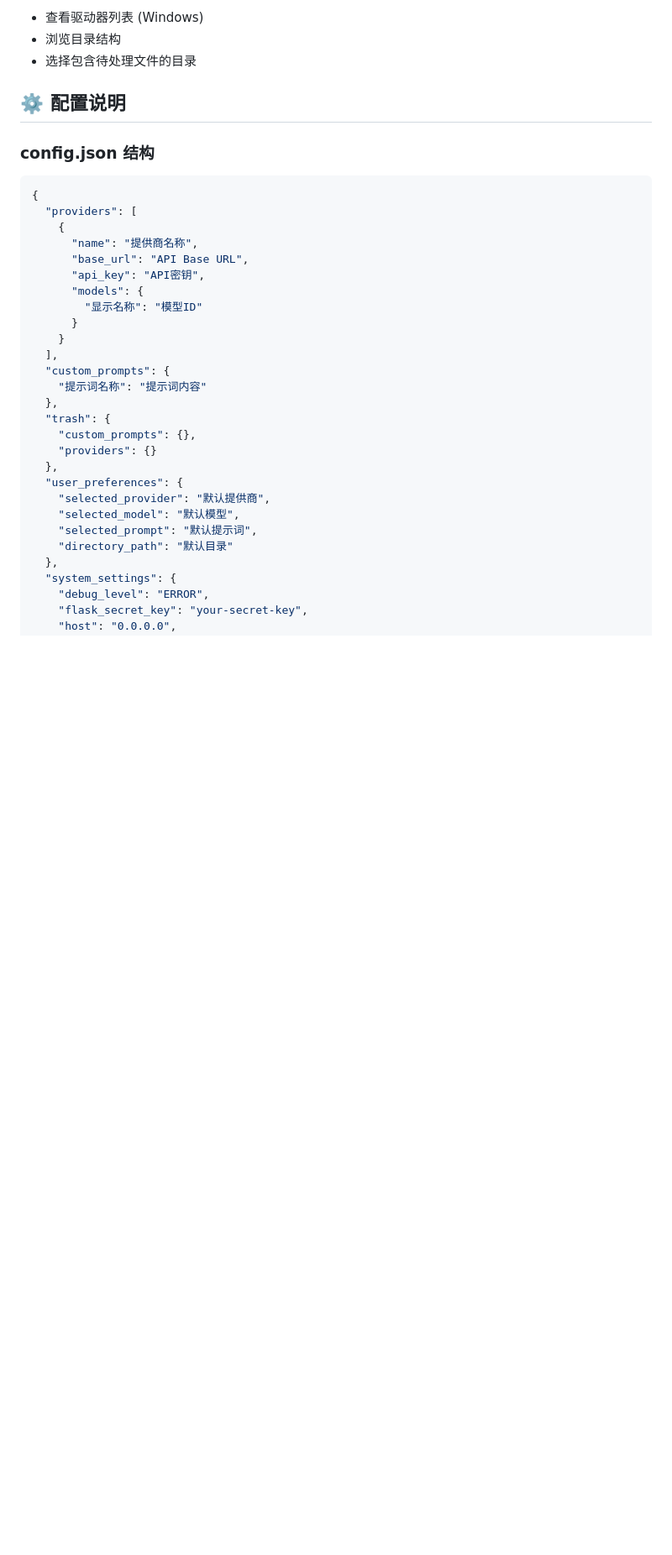
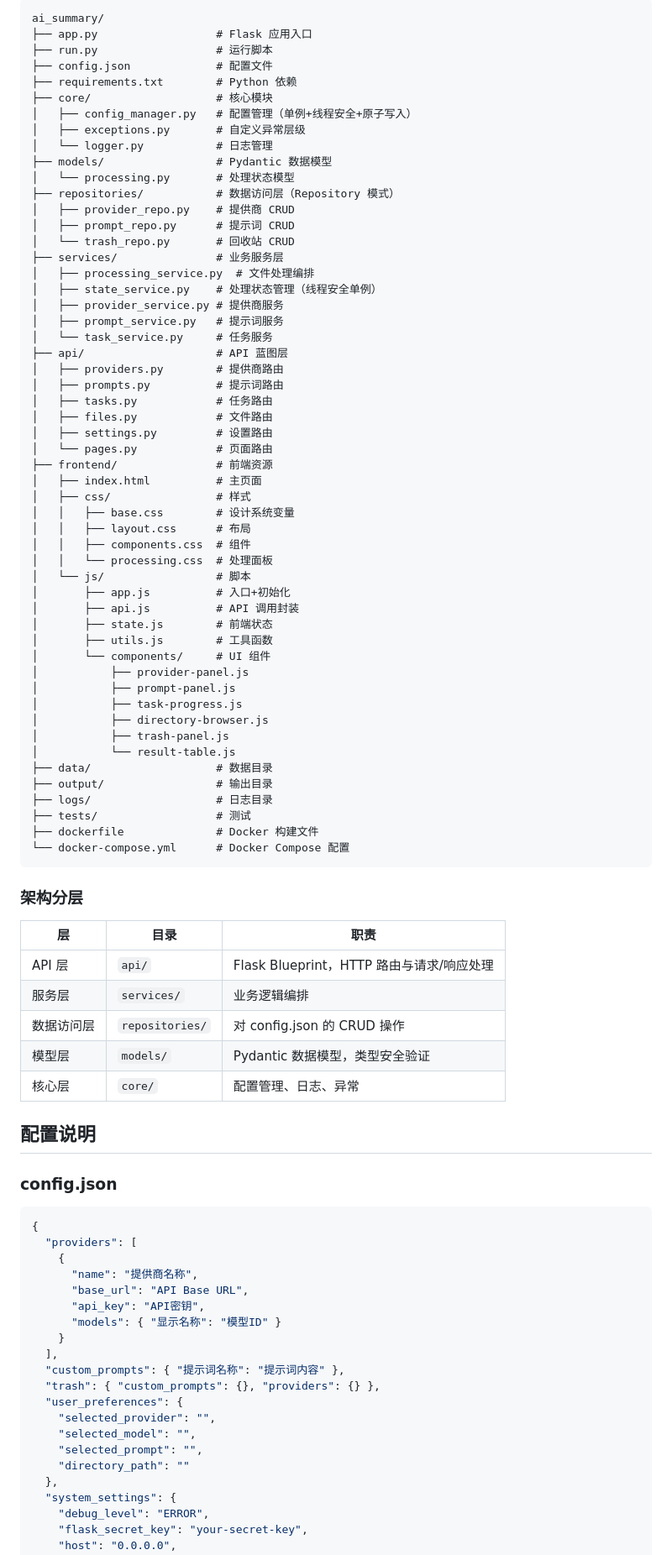
Before and after one commit to alsip-L/ai-summary, a Markdown page: README.md, the part around one of its changes. Shown at 84% size. GitHub-like rendering; blank space fills up the shorter version.

Commit message:
docs: 更新README文档
- README.md内容精简和重新组织(189行新增，340行删除)

````diff
--- a/README.md
+++ b/README.md
@@ -121,11 +129,73 @@
 
-- 查看驱动器列表 (Windows)
-- 浏览目录结构
-- 选择包含待处理文件的目录
+```
+ai_summary/
+├── app.py                  # Flask 应用入口
+├── run.py                  # 运行脚本
+├── config.json             # 配置文件
+├── requirements.txt        # Python 依赖
+├── core/                   # 核心模块
+│   ├── config_manager.py   # 配置管理（单例+线程安全+原子写入）
+│   ├── exceptions.py       # 自定义异常层级
+│   └── logger.py           # 日志管理
+├── models/                 # Pydantic 数据模型
+│   └── processing.py       # 处理状态模型
+├── repositories/           # 数据访问层（Repository 模式）
+│   ├── provider_repo.py    # 提供商 CRUD
+│   ├── prompt_repo.py      # 提示词 CRUD
+│   └── trash_repo.py       # 回收站 CRUD
+├── services/               # 业务服务层
+│   ├── processing_service.py  # 文件处理编排
+│   ├── state_service.py    # 处理状态管理（线程安全单例）
+│   ├── provider_service.py # 提供商服务
+│   ├── prompt_service.py   # 提示词服务
+│   └── task_service.py     # 任务服务
+├── api/                    # API 蓝图层
+│   ├── providers.py        # 提供商路由
+│   ├── prompts.py          # 提示词路由
+│   ├── tasks.py            # 任务路由
+│   ├── files.py            # 文件路由
+│   ├── settings.py         # 设置路由
+│   └── pages.py            # 页面路由
+├── frontend/               # 前端资源
+│   ├── index.html          # 主页面
+│   ├── css/                # 样式
+│   │   ├── base.css        # 设计系统变量
+│   │   ├── layout.css      # 布局
+│   │   ├── components.css  # 组件
+│   │   └── processing.css  # 处理面板
+│   └── js/                 # 脚本
+│       ├── app.js          # 入口+初始化
+│       ├── api.js          # API 调用封装
+│       ├── state.js        # 前端状态
+│       ├── utils.js        # 工具函数
+│       └── components/     # UI 组件
+│           ├── provider-panel.js
+│           ├── prompt-panel.js
+│           ├── task-progress.js
+│           ├── directory-browser.js
+│           ├── trash-panel.js
+│           └── result-table.js
+├── data/                   # 数据目录
+├── output/                 # 输出目录
+├── logs/                   # 日志目录
+├── tests/                  # 测试
+├── dockerfile              # Docker 构建文件
+└── docker-compose.yml      # Docker Compose 配置
+```
 
-## ⚙️ 配置说明
+### 架构分层
 
-### config.json 结构
+| 层 | 目录 | 职责 |
+|----|------|------|
+| API 层 | `api/` | Flask Blueprint，HTTP 路由与请求/响应处理 |
+| 服务层 | `services/` | 业务逻辑编排 |
+| 数据访问层 | `repositories/` | 对 config.json 的 CRUD 操作 |
+| 模型层 | `models/` | Pydantic 数据模型，类型安全验证 |
+| 核心层 | `core/` | 配置管理、日志、异常 |
+
+## 配置说明
+
+### config.json
 
 ```json
 {
@@ -134,23 +204,16 @@
       "name": "提供商名称",
       "base_url": "API Base URL",
       "api_key": "API密钥",
-      "models": {
-        "显示名称": "模型ID"
-      }
+      "models": { "显示名称": "模型ID" }
     }
   ],
-  "custom_prompts": {
-    "提示词名称": "提示词内容"
-  },
-  "trash": {
-    "custom_prompts": {},
-    "providers": {}
-  },
+  "custom_prompts": { "提示词名称": "提示词内容" },
+  "trash": { "custom_prompts": {}, "providers": {} },
   "user_preferences": {
-    "selected_provider": "默认提供商",
-    "selected_model": "默认模型",
-    "selected_prompt": "默认提示词",
-    "directory_path": "默认目录"
+    "selected_provider": "",
+    "selected_model": "",
+    "selected_prompt": "",
+    "directory_path": ""
   },
   "system_settings": {
     "debug_level": "ERROR",
````
Also changed, not shown: other parts of README.md (+116 -322 lines).
